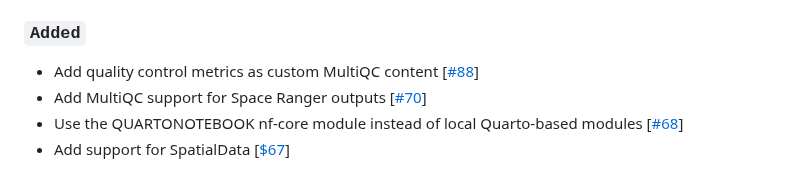
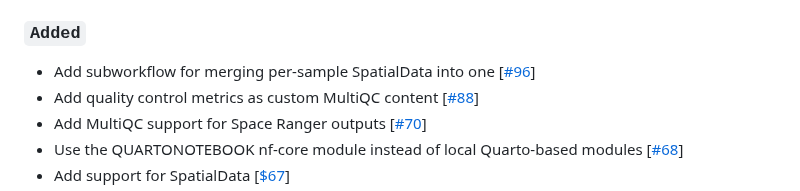
Before and after one commit to nf-core/spatialvi, a Markdown page: CHANGELOG.md, the part around the change. GitHub-like rendering.

Commit message:
Update changelog

```diff
--- a/CHANGELOG.md
+++ b/CHANGELOG.md
@@ -18,6 +18,7 @@ compatible with further downstream analyses and/or exploration in _e.g._
 
 ### `Added`
 
+- Add subworkflow for merging per-sample SpatialData into one [[#96](https://github.com/nf-core/spatialvi/pull/96)]
 - Add quality control metrics as custom MultiQC content [[#88](https://github.com/nf-core/spatialvi/pull/88)]
 - Add MultiQC support for Space Ranger outputs [[#70](https://github.com/nf-core/spatialvi/pull/70)]
 - Use the QUARTONOTEBOOK nf-core module instead of local Quarto-based modules [[#68](https://github.com/nf-core/spatialvi/pull/68)]
```
